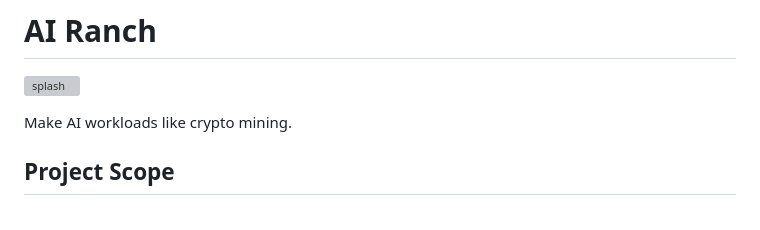
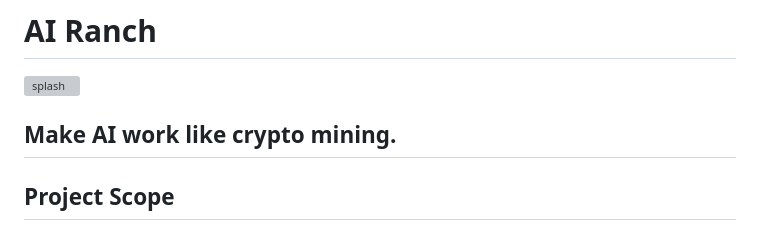
Before and after one commit to d3cline/airanch, a Markdown page: README.md, the part around the change. Rendered like a GitHub page; grey boxes are pictures that could not be loaded.

```diff
--- a/README.md
+++ b/README.md
@@ -1,7 +1,7 @@
 # AI Ranch
 ![splash](splash.webp)
 
-Make AI workloads like crypto mining.
+## Make AI work like crypto mining.
 
 ## Project Scope
 
```
